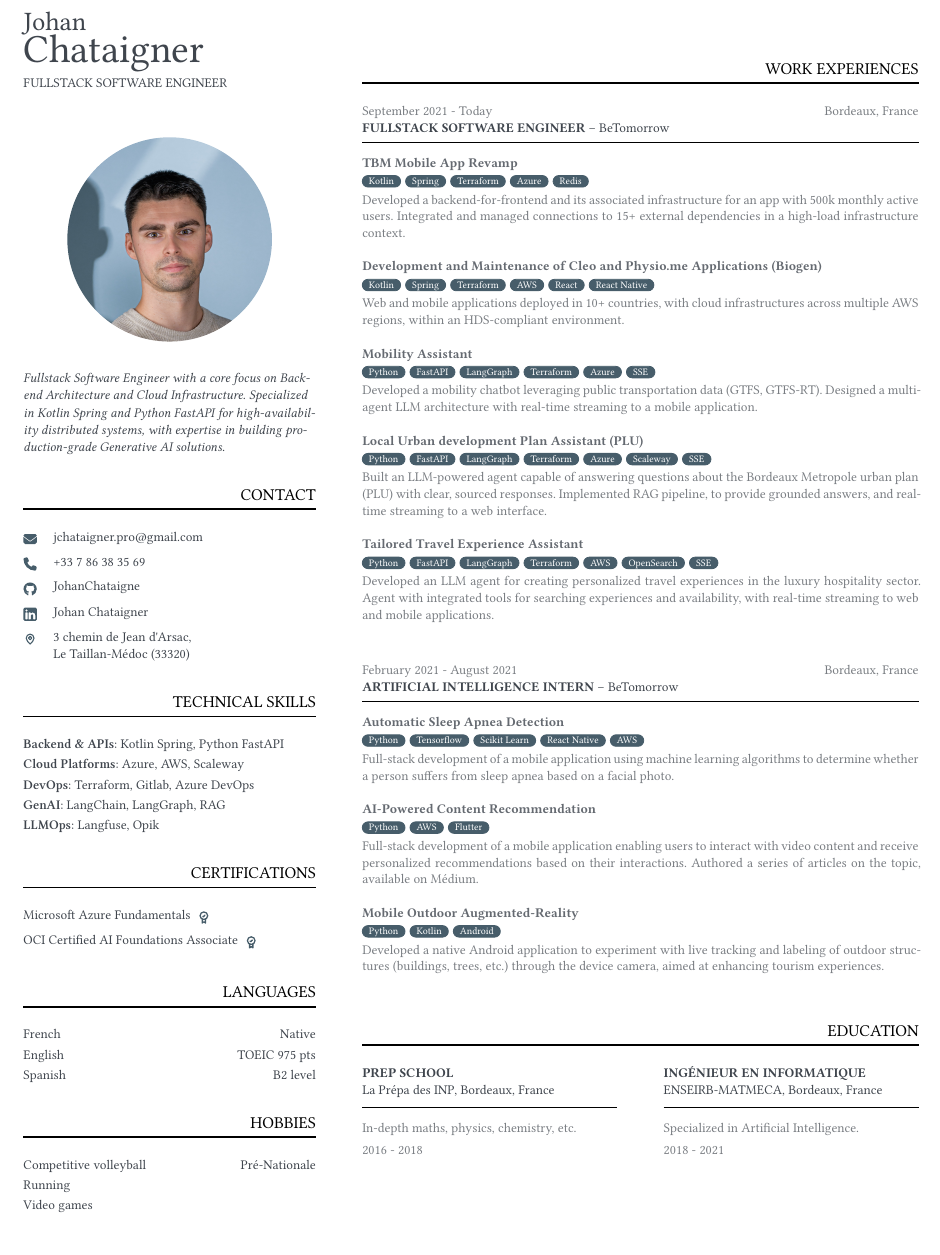
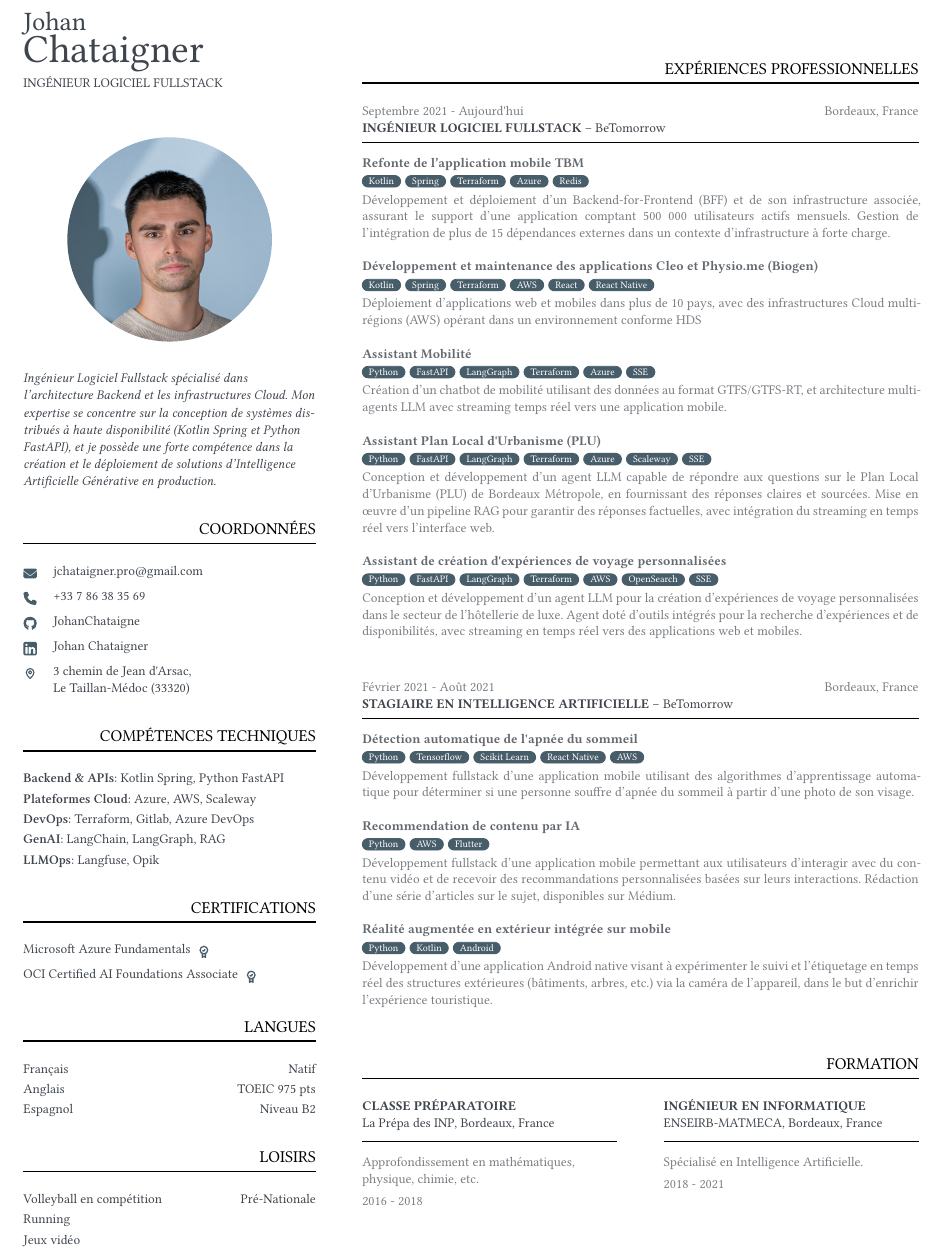
Before and after one commit to JohanChataigne/resume, a Typst document (main.typ): part of the page, cut so that both start at the same text. Compiled offline with Typst 0.15; a missing font is replaced by an installed copy or a similar font.

Commit message:
feat: Finish optimizing french version for ATS

```diff
--- a/main.typ
+++ b/main.typ
@@ -3,10 +3,9 @@
 #show: resume.with(
   first-name: "Johan",
   last-name: "Chataigner",
-  profession: "Fullstack Software Engineer",
+  profession: "Ingénieur Logiciel Fullstack",
   bio: [
-    Fullstack Software Engineer with a core focus on Backend Architecture and Cloud Infrastructure.
-    Specialized in Kotlin Spring and Python FastAPI for high-availability distributed systems, with expertise in building production-grade Generative AI solutions.
+    Ingénieur Logiciel Fullstack spécialisé dans l'architecture Backend et les infrastructures Cloud. Mon expertise se concentre sur la conception de systèmes distribués à haute disponibilité (Kotlin Spring et Python FastAPI), et je possède une forte compétence dans la création et le déploiement de solutions d'Intelligence Artificielle Générative en production.
   ],
   profile-picture: {
      box(image("./images/profile.jpg", fit: "cover"), inset: (top: 0%, bottom: -10%, left: -10%, right: -10%), clip: true, radius: 100%)
@@ -16,7 +15,7 @@
       theme: (
         space-above: 10pt,
       ),
-      "Contact",
+      "Coordonnées",
       {
         set image(width: 8pt)
         stack(
@@ -51,7 +50,7 @@
         theme: (
           space-above: 10pt,
         ),
-      "Technical Skills",
+      "Compétences techniques",
       {
             stack(
                 dir: ttb,
@@ -61,7 +60,7 @@
                     keywords: ("Kotlin Spring", "Python FastAPI"),
                 ),
                 skill-entry(
-                    "Cloud Platforms",
+                    "Plateformes Cloud",
                     keywords: ("Azure", "AWS", "Scaleway"),
                 ),
                 skill-entry(
@@ -110,13 +109,13 @@
         theme: (
           space-above: 10pt,
         ),
-      "Languages",
+      "Langues",
       {
             stack(
                 spacing: inter-skill-spacing,
-                soft-skill-entry("French", level: "Native"),
-                soft-skill-entry("English", level: "TOEIC 975 pts"),
-                soft-skill-entry("Spanish", level: "B2 level"),
+                soft-skill-entry("Français", level: "Natif"),
+                soft-skill-entry("Anglais", level: "TOEIC 975 pts"),
+                soft-skill-entry("Espagnol", level: "Niveau B2"),
             )
         }
     )
@@ -125,13 +124,13 @@
         theme: (
           space-above: 10pt,
         ),
-      "Hobbies",
+      "Loisirs",
       {
             stack(
                 spacing: inter-skill-spacing,
-                soft-skill-entry("Competitive volleyball", level: "Pré-Nationale"),
+                soft-skill-entry("Volleyball en compétition", level: "Pré-Nationale"),
                 soft-skill-entry("Running"),
-                soft-skill-entry("Video games"),
+                soft-skill-entry("Jeux vidéo"),
             )
         }
     )
@@ -143,54 +142,52 @@
   theme: (
     space-above: 30pt,
   ),
-  "Work Experiences",
+  "Expériences Professionnelles",
   {
     work-entry(
       theme: (
         space-above: 0pt,
       ),
-      timeframe: "September 2021 - Today",
-      title: "Fullstack Software Engineer",
+      timeframe: "Septembre 2021 - Aujourd'hui",
+      title: "Ingénieur Logiciel Fullstack",
       organization: "BeTomorrow",
       location: "Bordeaux, France",
       {
         stack(
             spacing: inter-project-spacing,
             project(
-               "TBM Mobile App Revamp",
+               "Refonte de l’application mobile TBM",
                [
-                   Developed a backend-for-frontend and its associated infrastructure for an app with 500k monthly active users. Integrated and managed connections to 15+ external dependencies in a high-load infrastructure context.
+                   Développement et déploiement d'un Backend-for-Frontend (BFF) et de son infrastructure associée, assurant le support d'une application comptant 500 000 utilisateurs actifs mensuels. Gestion de l'intégration de plus de 15 dépendances externes dans un contexte d'infrastructure à forte charge.
                ],
                technologies: ("Kotlin", "Spring", "Terraform", "Azure", "Redis"),
             ),
             project(
-               "Development and Maintenance of Cleo and Physio.me Applications (Biogen)",
+               "Développement et maintenance des applications Cleo et Physio.me (Biogen)",
                [
-                   Web and mobile applications deployed in 10+ countries, with cloud infrastructures across multiple AWS regions, within an HDS-compliant environment.
+                   Déploiement d'applications web et mobiles dans plus de 10 pays, avec des infrastructures Cloud multi-régions (AWS) opérant dans un environnement conforme HDS
                ],
                technologies: ("Kotlin", "Spring", "Terraform", "AWS", "React", "React Native"),
             ),
             project(
-               "Mobility Assistant",
+               "Assistant Mobilité",
                [
-                    Developed a mobility chatbot leveraging public transportation data (GTFS, GTFS-RT).
-                    Designed a multi-agent LLM architecture with real-time streaming to a mobile application.
+                    Création d’un chatbot de mobilité utilisant des données au format GTFS/GTFS-RT, et architecture multi-agents LLM avec streaming temps réel vers une application mobile.
                ],
                technologies: ("Python", "FastAPI", "LangGraph", "Terraform", "Azure", "SSE"),
             ),
             project(
-               "Local Urban development Plan Assistant (PLU)",
+               "Assistant Plan Local d'Urbanisme (PLU)",
                [
-                    Built an LLM-powered agent capable of answering questions about the Bordeaux Metropole urban plan (PLU) with clear, sourced responses.
-                    Implemented RAG pipeline, to provide grounded answers, and real-time streaming to a web interface.
+                    Conception et développement d'un agent LLM capable de répondre aux questions sur le Plan Local d'Urbanisme (PLU) de Bordeaux Métropole, en fournissant des réponses claires et sourcées. Mise en œuvre d'un pipeline RAG pour garantir des réponses factuelles, avec intégration du streaming en temps réel vers l'interface web.
                ],
                technologies: ("Python", "FastAPI", "LangGraph", "Terraform", "Azure", "Scaleway", "SSE"),
             ),
             project(
-               "Tailored Travel Experience Assistant",
+               "Assistant de création d'expériences de voyage personnalisées",
                [
-                    Developed an LLM agent for creating personalized travel experiences in the luxury hospitality sector.
-                    Agent with integrated tools for searching experiences and availability, with real-time streaming to web and mobile applications.
+                    Conception et développement d’un agent LLM pour la création d’expériences de voyage personnalisées dans le secteur de l’hôtellerie de luxe.
+                    Agent doté d’outils intégrés pour la recherche d’expériences et de disponibilités, avec streaming en temps réel vers des applications web et mobiles.
                ],
                technologies: ("Python", "FastAPI", "LangGraph", "Terraform", "AWS", "OpenSearch", "SSE"),
             ),
@@ -201,8 +198,8 @@
         theme: (
             space-above: 20pt,
         ),
-        timeframe: "February 2021 - August 2021",
-        title: "Artificial Intelligence Intern",
+        timeframe: "Février 2021 - Août 2021",
+        title: "Stagiaire en Intelligence Artificielle",
         organization: "BeTomorrow",
         location: "Bordeaux, France",
         {
@@ -210,24 +207,25 @@
                 dir: ttb,
                 spacing: inter-project-spacing,
                 project(
-                   "Automatic Sleep Apnea Detection",
+                   "Détection automatique de l'apnée du sommeil",
                    [
-                       Full-stack development of a mobile application using machine learning algorithms to determine whether a person suffers from sleep apnea based on a facial photo.
+                       Développement fullstack d’une application mobile utilisant des algorithmes d’apprentissage automatique pour déterminer si une personne souffre d’apnée du sommeil à partir d’une photo de son visage.
                    ],
                    technologies: ("Python", "Tensorflow", "Scikit Learn", "React Native", "AWS"),
                 ),
                 project(
-                    "AI-Powered Content Recommendation",
+
+                    "Recommendation de contenu par IA",
                     [
-                        Full-stack development of a mobile application enabling users to interact with video content and receive personalized recommendations based on their interactions.
-                        Authored a series of articles on the topic, available on #link("https://medium.com/betomorrow")[Médium].
+                        Développement fullstack d’une application mobile permettant aux utilisateurs d’interagir avec du contenu vidéo et de recevoir des recommandations personnalisées basées sur leurs interactions.
+                        Rédaction d’une série d’articles sur le sujet, disponibles sur #link("https://medium.com/betomorrow")[Médium].
                     ],
                     technologies: ("Python", "AWS", "Flutter")
                 ),
                 project(
-                    "Mobile Outdoor Augmented-Reality",
+                    "Réalité augmentée en extérieur intégrée sur mobile",
                     [
-                        Developed a native Android application to experiment with live tracking and labeling of outdoor structures (buildings, trees, etc.) through the device camera, aimed at enhancing tourism experiences.
+                        Développement d’une application Android native visant à expérimenter le suivi et l’étiquetage en temps réel des structures extérieures (bâtiments, arbres, etc.) via la caméra de l’appareil, dans le but d’enrichir l’expérience touristique.
                     ],
                     technologies: ("Python", "Kotlin", "Android")
                 )
@@ -241,21 +239,22 @@
   theme: (
     space-above: 20pt,
   ),
-  "Education",
+  "Formation",
   grid(
     columns: 2,
     column-gutter: default-theme.margin,
     education-entry(
-      title: "Prep school",
+
+      title: "Classe préparatoire",
       institution: "La Prépa des INP, Bordeaux, France",
       timeframe: "2016 - 2018",
-      [In-depth maths, physics, chemistry, etc.],
+      [Approfondissement en mathématiques, physique, chimie, etc.],
     ),
     education-entry(
       title: "Ingénieur en informatique",
       institution: "ENSEIRB-MATMECA, Bordeaux, France",
       timeframe: "2018 - 2021",
-      [Specialized in Artificial Intelligence.],
+      [Spécialisé en Intelligence Artificielle.],
     ),
   ),
 )
```
